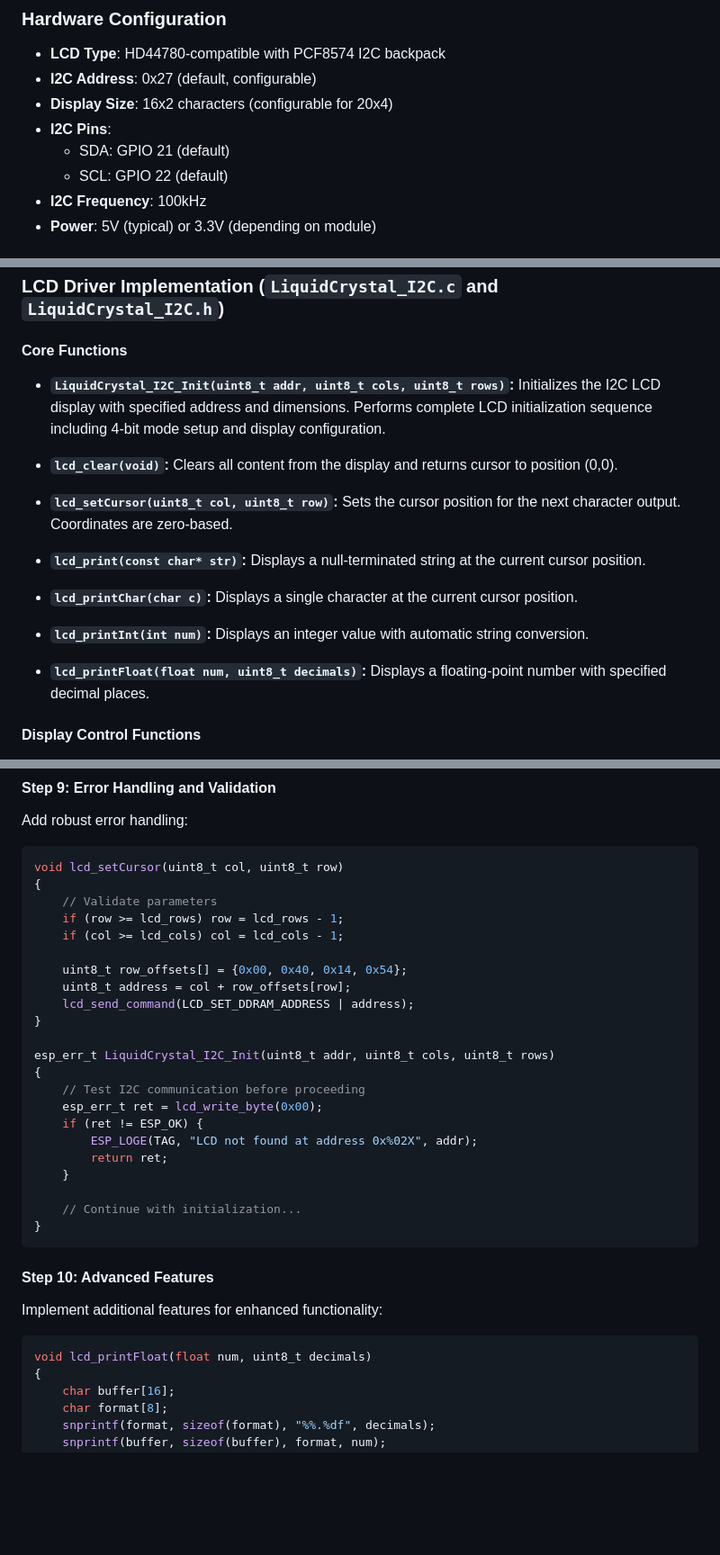
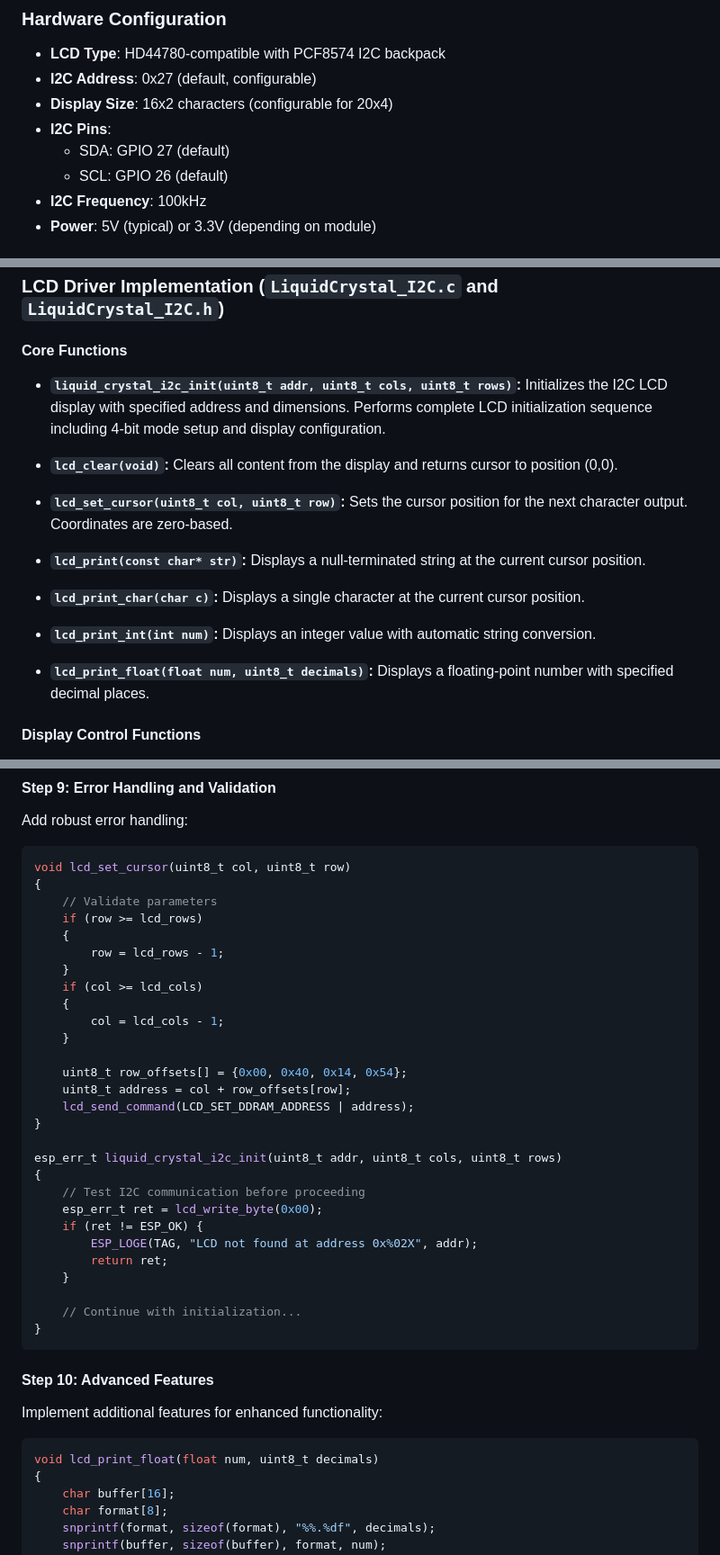
Before and after one commit to hexbacon/weather-home-station-esp32, a Markdown page: README.md, 3 parts joined by grey strips. Shown at 90% size. Rendered like a GitHub page; blank space fills up the shorter version.

````diff
--- a/README.md
+++ b/README.md
@@ -604,8 +604,8 @@ The I2C LCD display provides local visual feedback for temperature and humidity
 - **I2C Address**: 0x27 (default, configurable)
 - **Display Size**: 16x2 characters (configurable for 20x4)
 - **I2C Pins**:
-  - SDA: GPIO 21 (default)
-  - SCL: GPIO 22 (default)
+  - SDA: GPIO 27 (default)
+  - SCL: GPIO 26 (default)
 - **I2C Frequency**: 100kHz
 - **Power**: 5V (typical) or 3.3V (depending on module)
 
@@ -622,25 +622,25 @@ The I2C LCD display provides local visual feedback for temperature and humidity
 
 #### Core Functions
 
-- **`LiquidCrystal_I2C_Init(uint8_t addr, uint8_t cols, uint8_t rows)`:**
+- **`liquid_crystal_i2c_init(uint8_t addr, uint8_t cols, uint8_t rows)`:**
   Initializes the I2C LCD display with specified address and dimensions. Performs complete LCD initialization sequence including 4-bit mode setup and display configuration.
 
 - **`lcd_clear(void)`:**
   Clears all content from the display and returns cursor to position (0,0).
 
-- **`lcd_setCursor(uint8_t col, uint8_t row)`:**
+- **`lcd_set_cursor(uint8_t col, uint8_t row)`:**
   Sets the cursor position for the next character output. Coordinates are zero-based.
 
 - **`lcd_print(const char* str)`:**
   Displays a null-terminated string at the current cursor position.
 
-- **`lcd_printChar(char c)`:**
+- **`lcd_print_char(char c)`:**
   Displays a single character at the current cursor position.
 
-- **`lcd_printInt(int num)`:**
+- **`lcd_print_int(int num)`:**
   Displays an integer value with automatic string conversion.
 
-- **`lcd_printFloat(float num, uint8_t decimals)`:**
+- **`lcd_print_float(float num, uint8_t decimals)`:**
   Displays a floating-point number with specified decimal places.
 
 #### Display Control Functions
@@ -976,18 +980,24 @@ void lcd_clear(void)
 Add robust error handling:
 
 ```c
-void lcd_setCursor(uint8_t col, uint8_t row)
+void lcd_set_cursor(uint8_t col, uint8_t row)
 {
     // Validate parameters
-    if (row >= lcd_rows) row = lcd_rows - 1;
-    if (col >= lcd_cols) col = lcd_cols - 1;
+    if (row >= lcd_rows)
+    {
+        row = lcd_rows - 1;
+    }
+    if (col >= lcd_cols)
+    {
+        col = lcd_cols - 1;
+    }
 
     uint8_t row_offsets[] = {0x00, 0x40, 0x14, 0x54};
     uint8_t address = col + row_offsets[row];
     lcd_send_command(LCD_SET_DDRAM_ADDRESS | address);
 }
 
-esp_err_t LiquidCrystal_I2C_Init(uint8_t addr, uint8_t cols, uint8_t rows)
+esp_err_t liquid_crystal_i2c_init(uint8_t addr, uint8_t cols, uint8_t rows)
 {
     // Test I2C communication before proceeding
     esp_err_t ret = lcd_write_byte(0x00);
@@ -1005,7 +1015,7 @@ esp_err_t LiquidCrystal_I2C_Init(uint8_t addr, uint8_t cols, uint8_t rows)
 Implement additional features for enhanced functionality:
 
 ```c
-void lcd_printFloat(float num, uint8_t decimals)
+void lcd_print_float(float num, uint8_t decimals)
 {
     char buffer[16];
     char format[8];
````
Also changed, not shown: other parts of README.md (+31 -12 lines).
